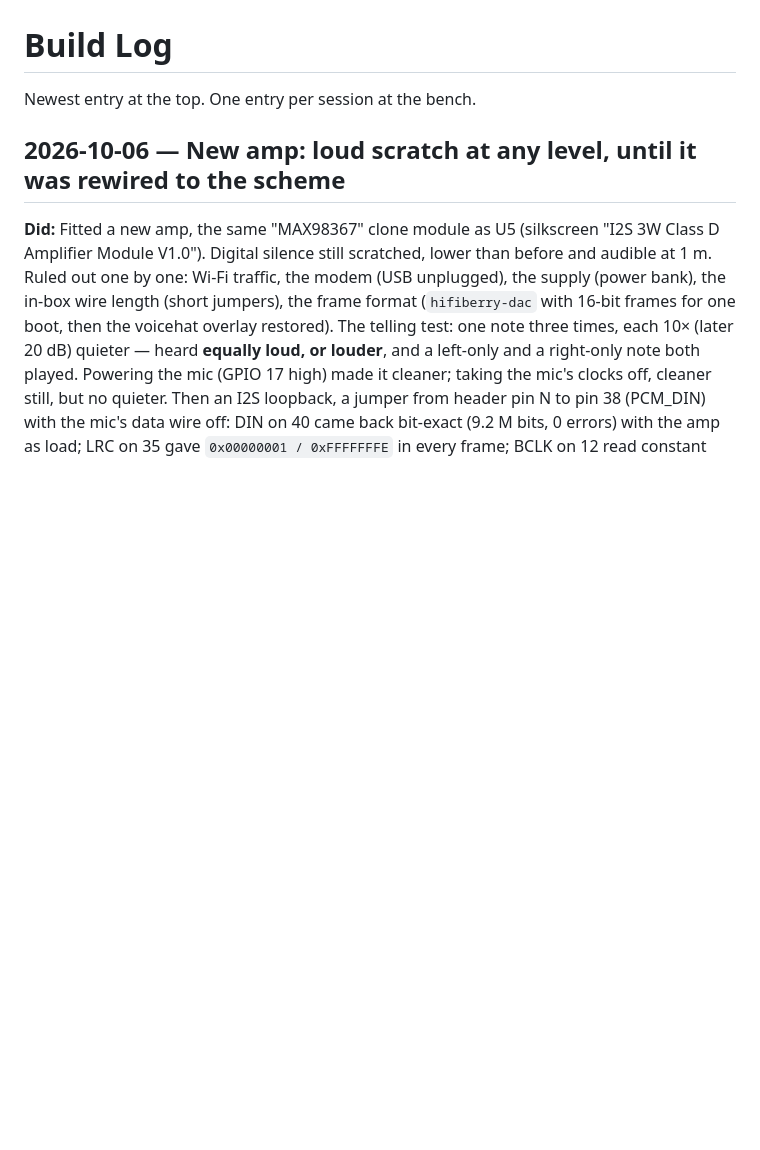
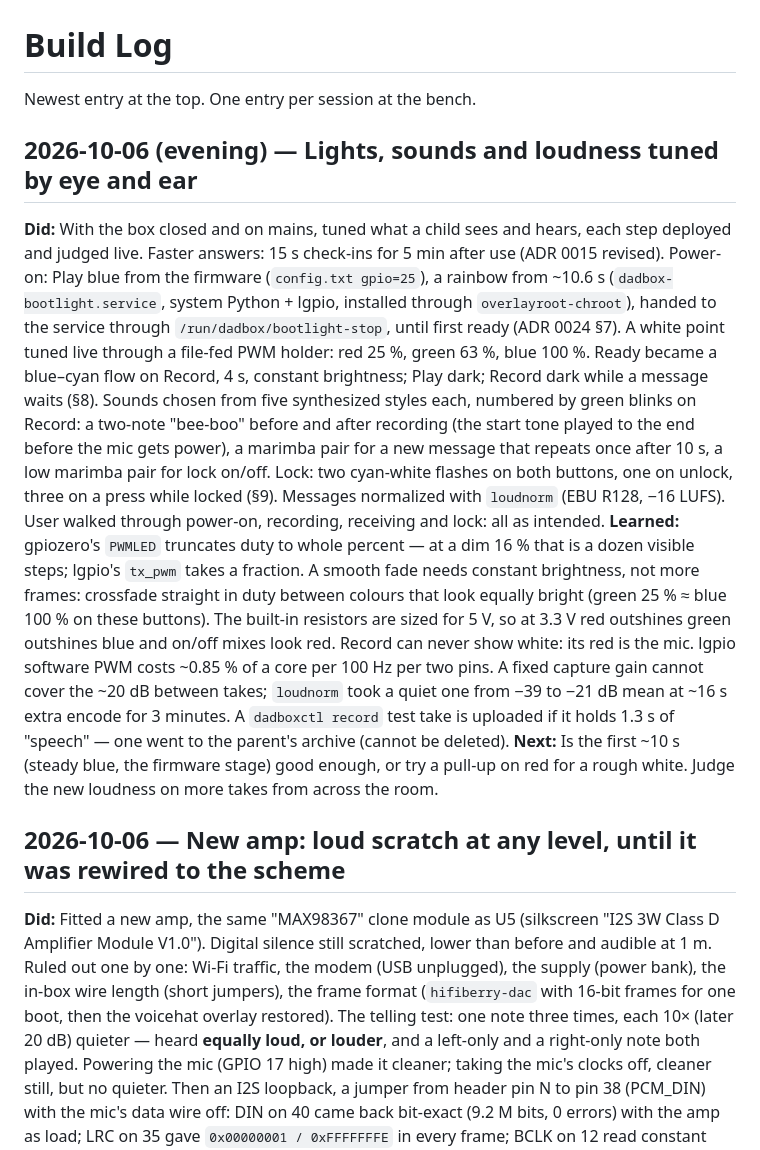
Before and after one commit to mararnx/DadBox, a Markdown page: docs/BUILD-LOG.md, the part around the change. Rendered like a GitHub page; blank space fills up the shorter version.

Commit message:
Build log: lights, sounds and loudness tuned on the bench
Co-Authored-By: Claude Opus 5.5 <noreply@anthropic.com>

```diff
--- a/docs/BUILD-LOG.md
+++ b/docs/BUILD-LOG.md
@@ -1,6 +1,40 @@
 # Build Log
 
 Newest entry at the top. One entry per session at the bench.
+
+## 2026-10-06 (evening) — Lights, sounds and loudness tuned by eye and ear
+
+**Did:** With the box closed and on mains, tuned what a child sees and hears,
+each step deployed and judged live. Faster answers: 15 s check-ins for 5 min
+after use (ADR 0015 revised). Power-on: Play blue from the firmware
+(`config.txt gpio=25`), a rainbow from ~10.6 s (`dadbox-bootlight.service`,
+system Python + lgpio, installed through `overlayroot-chroot`), handed to
+the service through `/run/dadbox/bootlight-stop`, until first ready (ADR
+0024 §7). A white point tuned live through a file-fed PWM holder: red 25 %,
+green 63 %, blue 100 %. Ready became a blue–cyan flow on Record, 4 s,
+constant brightness; Play dark; Record dark while a message waits (§8).
+Sounds chosen from five synthesized styles each, numbered by green blinks on
+Record: a two-note "bee-boo" before and after recording (the start tone
+played to the end before the mic gets power), a marimba pair for a new
+message that repeats once after 10 s, a low marimba pair for lock on/off.
+Lock: two cyan-white flashes on both buttons, one on unlock, three on a
+press while locked (§9). Messages normalized with `loudnorm` (EBU R128,
+−16 LUFS). User walked through power-on, recording, receiving and lock:
+all as intended.
+**Learned:** gpiozero's `PWMLED` truncates duty to whole percent — at a dim
+16 % that is a dozen visible steps; lgpio's `tx_pwm` takes a fraction. A
+smooth fade needs constant brightness, not more frames: crossfade straight
+in duty between colours that look equally bright (green 25 % ≈ blue 100 %
+on these buttons). The built-in resistors are sized for 5 V, so at 3.3 V red
+outshines green outshines blue and on/off mixes look red. Record can never
+show white: its red is the mic. lgpio software PWM costs ~0.85 % of a core
+per 100 Hz per two pins. A fixed capture gain cannot cover the ~20 dB between
+takes; `loudnorm` took a quiet one from −39 to −21 dB mean at ~16 s extra
+encode for 3 minutes. A `dadboxctl record` test take is uploaded if it holds
+1.3 s of "speech" — one went to the parent's archive (cannot be deleted).
+**Next:** Is the first ~10 s (steady blue, the firmware stage) good enough,
+or try a pull-up on red for a rough white. Judge the new loudness on more
+takes from across the room.
 
 ## 2026-10-06 — New amp: loud scratch at any level, until it was rewired to the scheme
 
```
